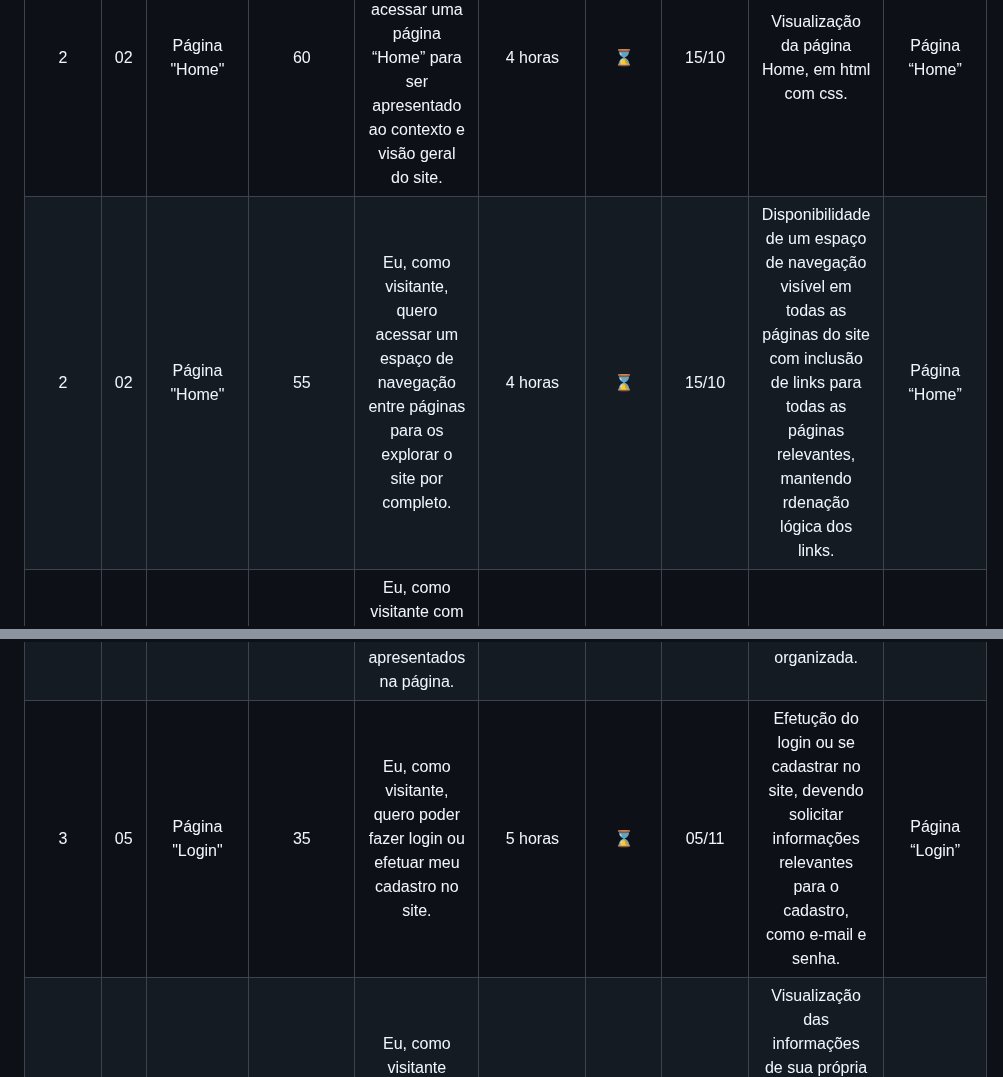
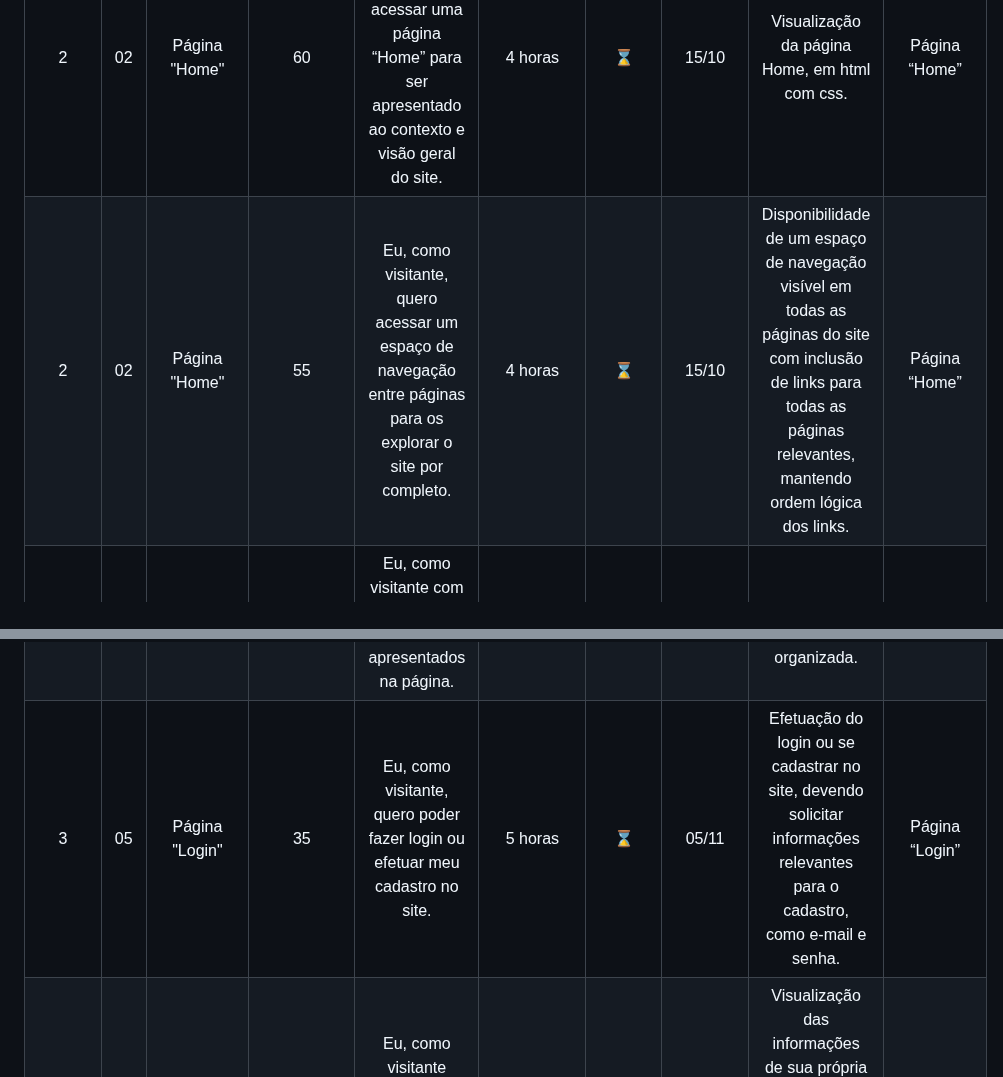
Before and after one commit to TeamHiveAPI/API-2023.2, a Markdown page: README.md, 2 parts joined by grey strips. GitHub-like rendering.

Commit message:
Corringo a ortografia e erros de digitação no backlog

```diff
--- a/README.md
+++ b/README.md
@@ -121,12 +121,12 @@ O tutorial será publicado na última sprint.
 | 1️ | 01 | Protótipo Navegável | 70 | Eu, como visitante com conta cadastrada, quero poder acessar a página de login para acessar minha conta. | 5 horas | ✅ | 24/09 | Realização do login na página de login para o acesso da conta. | Protótipo Navegável
 | 1️ | 01 | Protótipo Navegável | 65 | Eu, como visitante, quero poder acessar a página de cadastro para criar uma conta. | 5 horas | ✅ | 24/09 | Realização do cadastro na pagina de login para criar uma conta. | Protótipo Navegável
 | 2 | 02 | Página "Home" | 60 | Eu, como visitante, quero acessar uma página “Home” para ser apresentado ao contexto e visão geral do site. | 4 horas | ⌛ | 15/10 | Visualização da página Home, em html com css. | Página “Home”
-| 2 | 02 | Página "Home" | 55 | Eu, como visitante, quero acessar um espaço de navegação entre páginas para os explorar o site por completo. | 4 horas | ⌛ | 15/10 | Disponibilidade de um espaço de navegação visível em todas as páginas do site com inclusão de links para todas as páginas relevantes, mantendo rdenação lógica dos links. | Página “Home”
+| 2 | 02 | Página "Home" | 55 | Eu, como visitante, quero acessar um espaço de navegação entre páginas para os explorar o site por completo. | 4 horas | ⌛ | 15/10 | Disponibilidade de um espaço de navegação visível em todas as páginas do site com inclusão de links para todas as páginas relevantes, mantendo ordem lógica dos links. | Página “Home”
 | 3 | 03 | Página "Blog" | 50 | Eu, como visitante com conta cadastrada, quero poder postar meu relato com anexos de fotos segundo as instruções do site. | 4 horas | ⌛ | 15/10 | Usuários registrados podem criar relatos que podem incluir anexos de fotos. | Página “Blog”
 | 3 | 03 | Página "Blog" | 45 | Eu, como visitante, quero poder visualizar os relatos postados na página. | 4 horas | ⌛ | 15/10 | Visualização dos relatos postados na páginas de forma clara e organizada, com informações legíveis sendo possível navegar pelos relatos e acessar detalhes adicionais, como fotos, por exemplo.
  | Página “Blog”
 | 3 | 04 | Página "Dados" | 40 | Eu, como visitante, quero poder visualizar os dados apresentados na página. | 5 horas | ⌛ | 05/11 | Visualização dos dados na páginas de forma clara e organizada. |  Página “Dados”
-| 3 | 05 | Página "Login" | 35 | Eu, como visitante, quero poder fazer login ou efetuar meu cadastro no site. | 5 horas | ⌛ | 05/11 | Efetução do login ou se cadastrar no site, devendo solicitar informações relevantes para o cadastro, como e-mail e senha. | Página “Login”
+| 3 | 05 | Página "Login" | 35 | Eu, como visitante, quero poder fazer login ou efetuar meu cadastro no site. | 5 horas | ⌛ | 05/11 | Efetuação do login ou se cadastrar no site, devendo solicitar informações relevantes para o cadastro, como e-mail e senha. | Página “Login”
 | 3 | 06 | Página "Minha Conta" | 30 | Eu, como visitante cadastrado, quero poder visualizar as informações da minha própria conta. | 5 horas | ⌛ | 05/11 | Visualização das informações de sua própria conta, sendo elas nome, e-mail e outras detalhes relevantes, que devem ser exibidas de forma clara e legível. | Página “Minha conta”
 
 <br>
```
